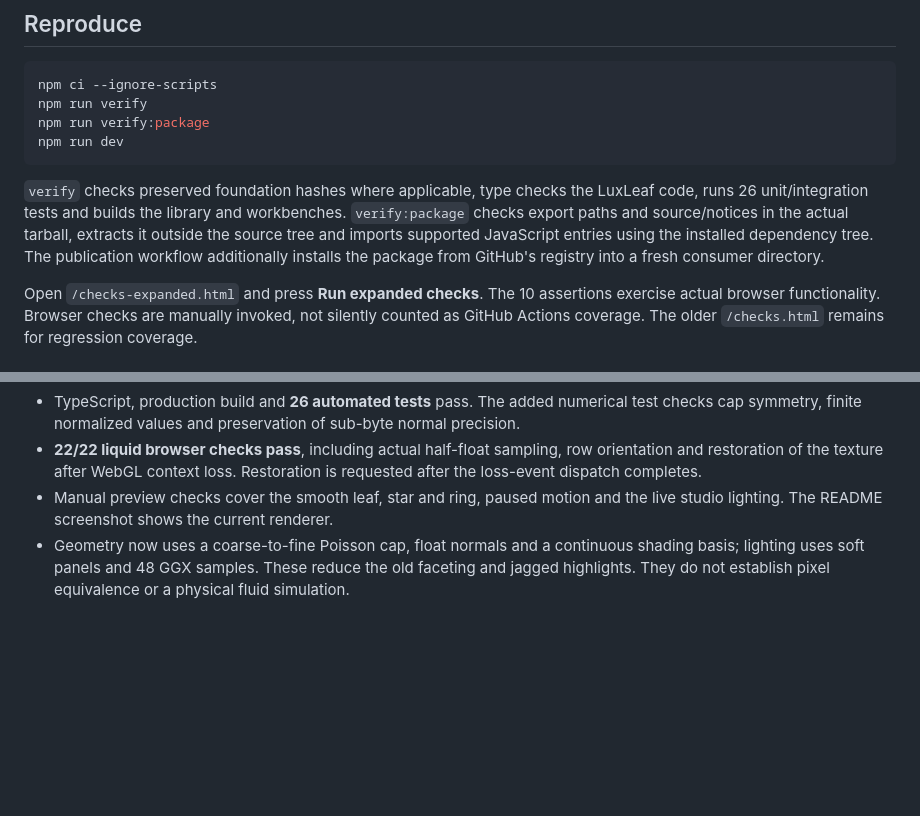
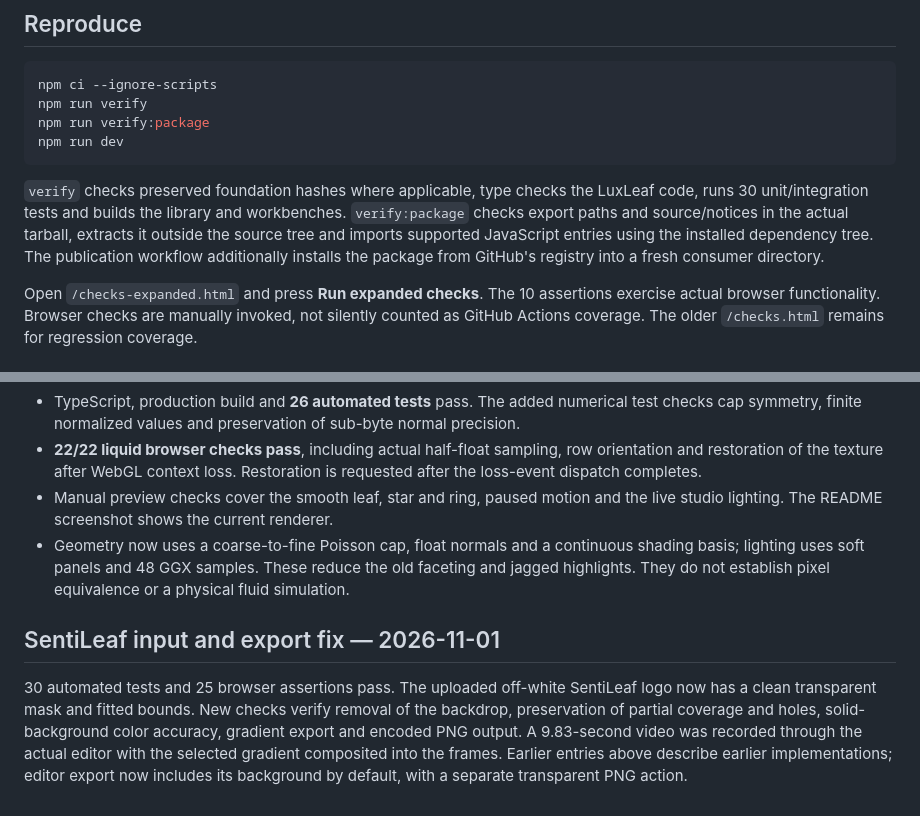
Before and after one commit to Zontafor/luxleaf-metal-mark, a Markdown page: docs/VALIDATION.md, 2 parts joined by grey strips. GitHub-like rendering; blank space fills up the shorter version.

````diff
--- a/docs/VALIDATION.md
+++ b/docs/VALIDATION.md
@@ -11,7 +11,7 @@ npm run verify:package
 npm run dev
 ```
 
-`verify` checks preserved foundation hashes where applicable, type checks the LuxLeaf code, runs 26 unit/integration tests and builds the library and workbenches. `verify:package` checks export paths and source/notices in the actual tarball, extracts it outside the source tree and imports supported JavaScript entries using the installed dependency tree. The publication workflow additionally installs the package from GitHub's registry into a fresh consumer directory.
+`verify` checks preserved foundation hashes where applicable, type checks the LuxLeaf code, runs 30 unit/integration tests and builds the library and workbenches. `verify:package` checks export paths and source/notices in the actual tarball, extracts it outside the source tree and imports supported JavaScript entries using the installed dependency tree. The publication workflow additionally installs the package from GitHub's registry into a fresh consumer directory.
 
 Open `/checks-expanded.html` and press **Run expanded checks**. The 10 assertions exercise actual browser functionality. Browser checks are manually invoked, not silently counted as GitHub Actions coverage. The older `/checks.html` remains for regression coverage.
 
@@ -42,3 +42,7 @@ Five additional numerical tests cover reflection, complex Fresnel, BRDF reciproc
 - **22/22 liquid browser checks pass**, including actual half-float sampling, row orientation and restoration of the texture after WebGL context loss. Restoration is requested after the loss-event dispatch completes.
 - Manual preview checks cover the smooth leaf, star and ring, paused motion and the live studio lighting. The README screenshot shows the current renderer.
 - Geometry now uses a coarse-to-fine Poisson cap, float normals and a continuous shading basis; lighting uses soft panels and 48 GGX samples. These reduce the old faceting and jagged highlights. They do not establish pixel equivalence or a physical fluid simulation.
+
+## SentiLeaf input and export fix — 2026-11-01
+
+30 automated tests and 25 browser assertions pass. The uploaded off-white SentiLeaf logo now has a clean transparent mask and fitted bounds. New checks verify removal of the backdrop, preservation of partial coverage and holes, solid-background color accuracy, gradient export and encoded PNG output. A 9.83-second video was recorded through the actual editor with the selected gradient composited into the frames. Earlier entries above describe earlier implementations; editor export now includes its background by default, with a separate transparent PNG action.
````
Also changed, not shown: CHANGELOG.md (+8 -0 lines), README.md (+7 -5 lines), docs/SENTILEAF.md (added, +29 -0 lines), demo/public/sentileaf.png (added), docs/images/liquid-editor.jpg, docs/media/sentileaf-poster.jpg (added), docs/media/sentileaf-preview.gif (added), 10 other files.
